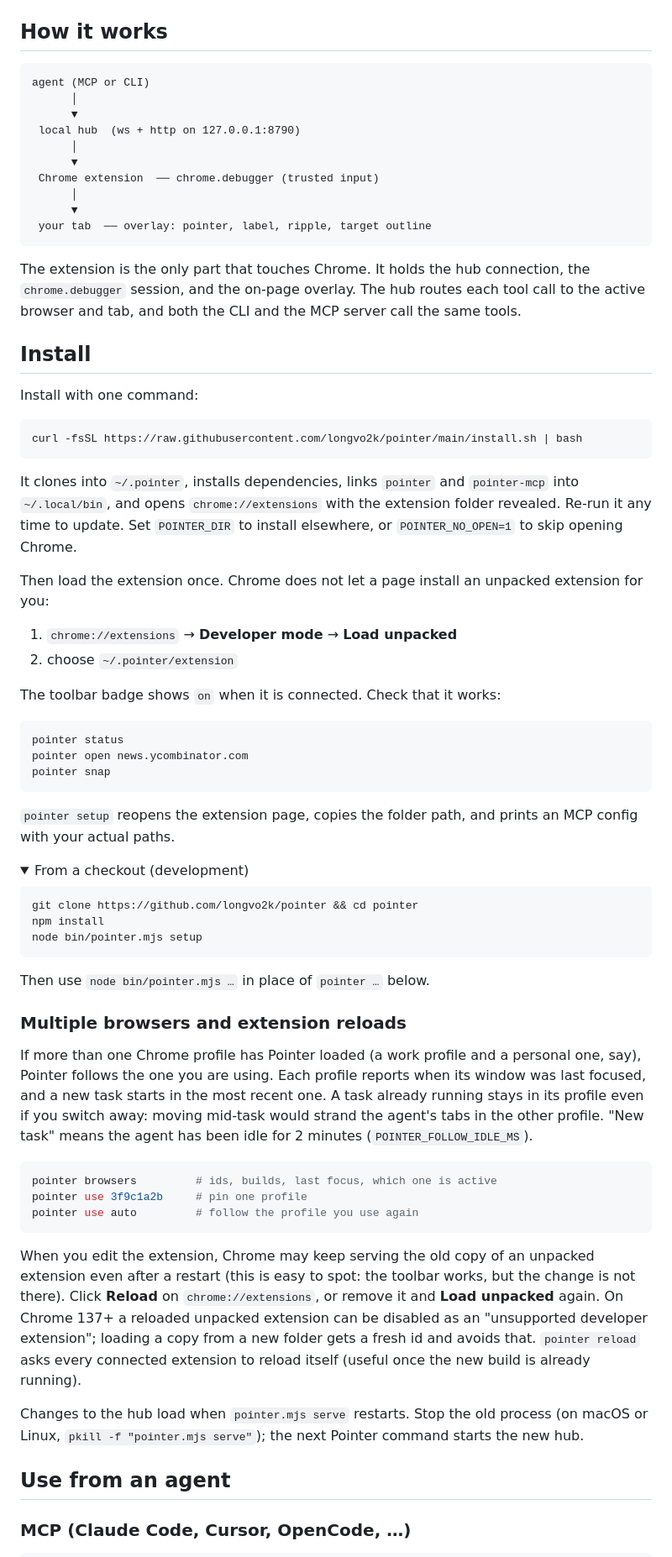
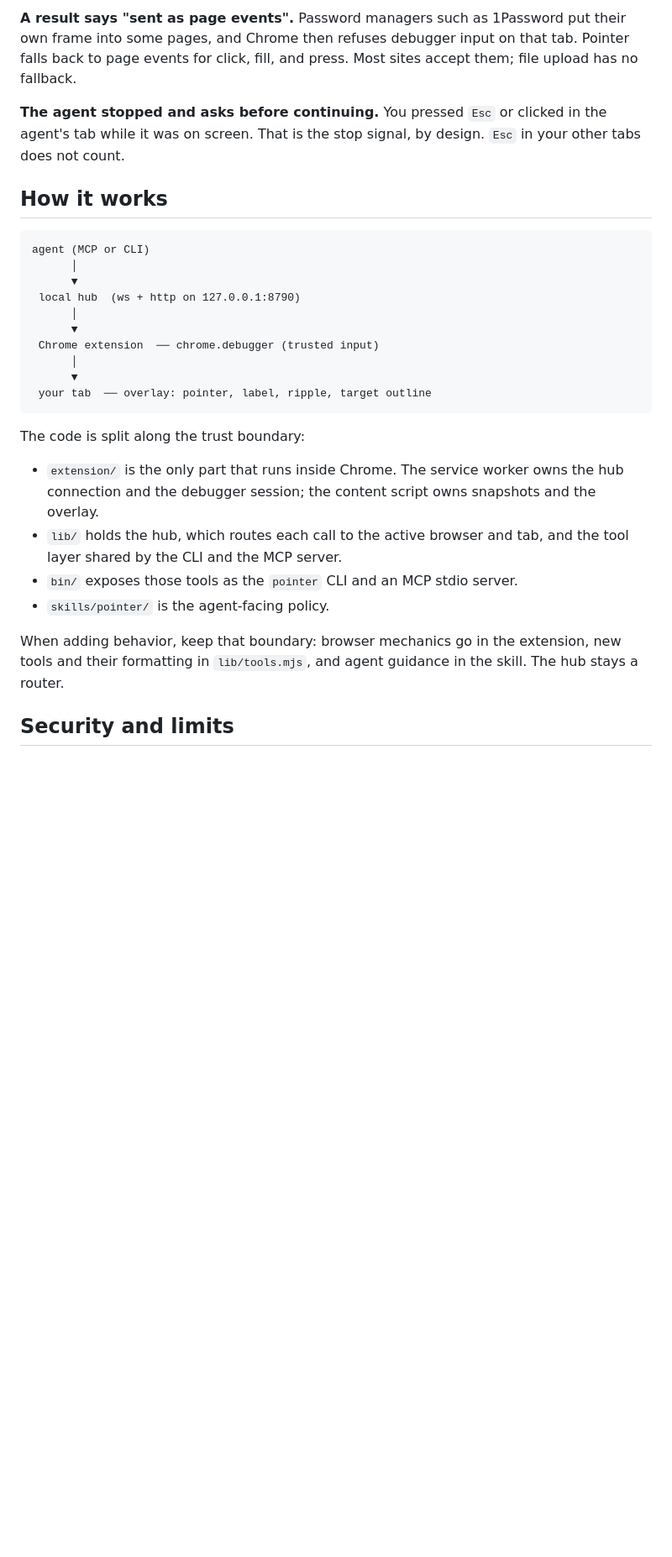
Before and after one commit to longvo2k/pointer, a Markdown page: README.md, the part around one of its changes. Shown at 84% size. GitHub-like rendering; folded sections open; blank space fills up the shorter version.

````diff
--- a/README.md
+++ b/README.md
@@ -30,3 +197,9 @@ cursor and action labels drawn by the extension. [MP4 file](demo/pointer-demo.mp
+**A result says "sent as page events".** Password managers such as 1Password put their own frame
+into some pages, and Chrome then refuses debugger input on that tab. Pointer falls back to page
+events for click, fill, and press. Most sites accept them; file upload has no fallback.
+
+**The agent stopped and asks before continuing.** You pressed `Esc` or clicked in the agent's tab
+while it was on screen. That is the stop signal, by design. `Esc` in your other tabs does not count.
 
 ## How it works
 
@@ -43,76 +216,17 @@ agent (MCP or CLI)
  your tab  ── overlay: pointer, label, ripple, target outline
 ```
 
-The extension is the only part that touches Chrome. It holds the hub connection, the
-`chrome.debugger` session, and the on-page overlay. The hub routes each tool call to the active
-browser and tab, and both the CLI and the MCP server call the same tools.
+The code is split along the trust boundary:
 
-## Install
+- `extension/` is the only part that runs inside Chrome. The service worker owns the hub connection
+  and the debugger session; the content script owns snapshots and the overlay.
+- `lib/` holds the hub, which routes each call to the active browser and tab, and the tool layer
+  shared by the CLI and the MCP server.
+- `bin/` exposes those tools as the `pointer` CLI and an MCP stdio server.
+- `skills/pointer/` is the agent-facing policy.
 
-Install with one command:
+When adding behavior, keep that boundary: browser mechanics go in the extension, new tools and their
+formatting in `lib/tools.mjs`, and agent guidance in the skill. The hub stays a router.
 
-```bash
-curl -fsSL https://raw.githubusercontent.com/longvo2k/pointer/main/install.sh | bash
-```
+## Security and limits
 
-It clones into `~/.pointer`, installs dependencies, links `pointer` and `pointer-mcp` into
-`~/.local/bin`, and opens `chrome://extensions` with the extension folder revealed. Re-run it any
-time to update. Set `POINTER_DIR` to install elsewhere, or `POINTER_NO_OPEN=1` to skip opening Chrome.
-
-Then load the extension once. Chrome does not let a page install an unpacked extension for you:
-
-1. `chrome://extensions` → **Developer mode** → **Load unpacked**
-2. choose `~/.pointer/extension`
-
-The toolbar badge shows `on` when it is connected. Check that it works:
-
-```bash
-pointer status
-pointer open news.ycombinator.com
-pointer snap
-```
-
-`pointer setup` reopens the extension page, copies the folder path, and prints an MCP config with
-your actual paths.
-
-<details>
-<summary>From a checkout (development)</summary>
-
-```bash
-git clone https://github.com/longvo2k/pointer && cd pointer
-npm install
-node bin/pointer.mjs setup
-```
-
-Then use `node bin/pointer.mjs …` in place of `pointer …` below.
-
-</details>
-
-### Multiple browsers and extension reloads
-
-If more than one Chrome profile has Pointer loaded (a work profile and a personal one, say), Pointer
-follows the one you are using. Each profile reports when its window was last focused, and a new task
-starts in the most recent one. A task already running stays in its profile even if you switch away:
-moving mid-task would strand the agent's tabs in the other profile. "New task" means the agent has
-been idle for 2 minutes (`POINTER_FOLLOW_IDLE_MS`).
-
-```bash
-pointer browsers         # ids, builds, last focus, which one is active
-pointer use 3f9c1a2b     # pin one profile
-pointer use auto         # follow the profile you use again
-```
-
-When you edit the extension, Chrome may keep serving the old copy of an unpacked extension even after
-a restart (this is easy to spot: the toolbar works, but the change is not there). Click **Reload** on
-`chrome://extensions`, or remove it and **Load unpacked** again. On Chrome 137+ a reloaded unpacked
-extension can be disabled as an "unsupported developer extension"; loading a copy from a new folder
-gets a fresh id and avoids that. `pointer reload` asks every connected extension to reload itself
-(useful once the new build is already running).
-
-Changes to the hub load when `pointer.mjs serve` restarts. Stop the old process (on macOS or Linux,
-`pkill -f "pointer.mjs serve"`); the next Pointer command starts the new hub.
-
-## Use from an agent
-
-### MCP (Claude Code, Cursor, OpenCode, …)
-
````
Also changed, not shown: other parts of README.md (+209 -131 lines).
